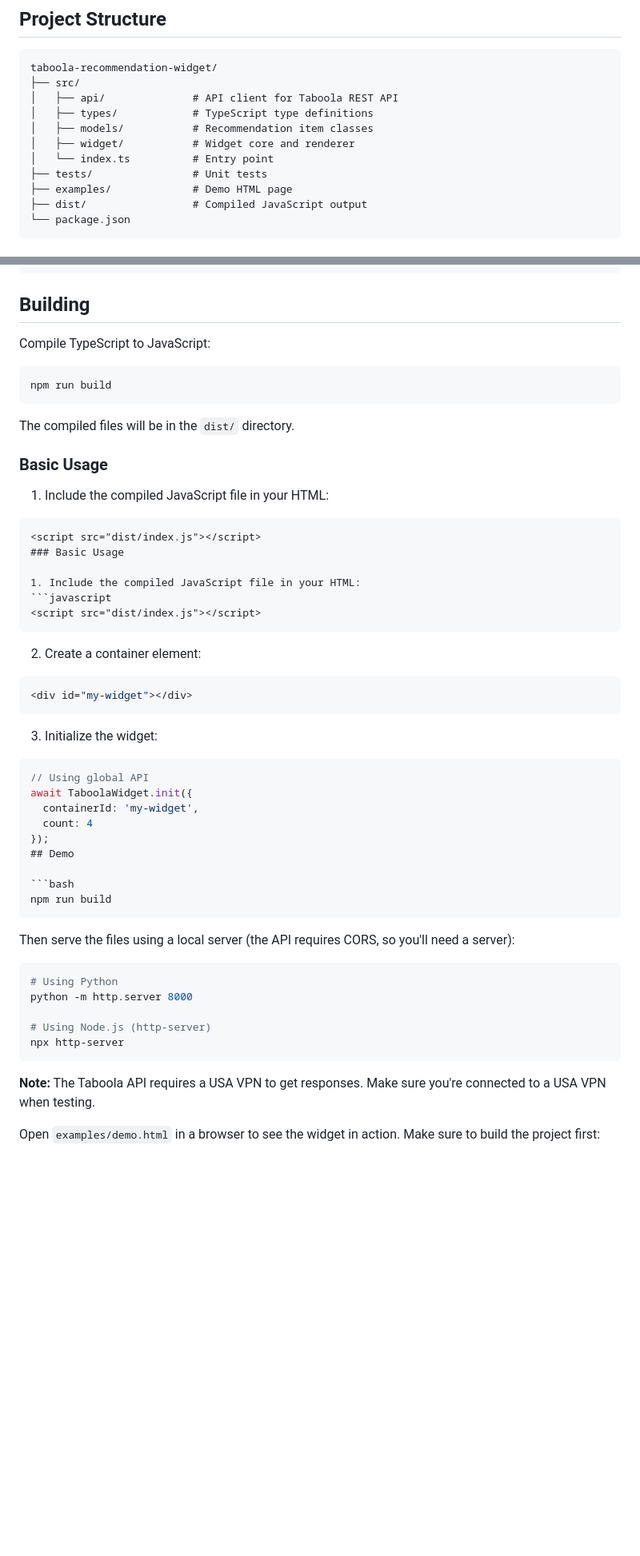
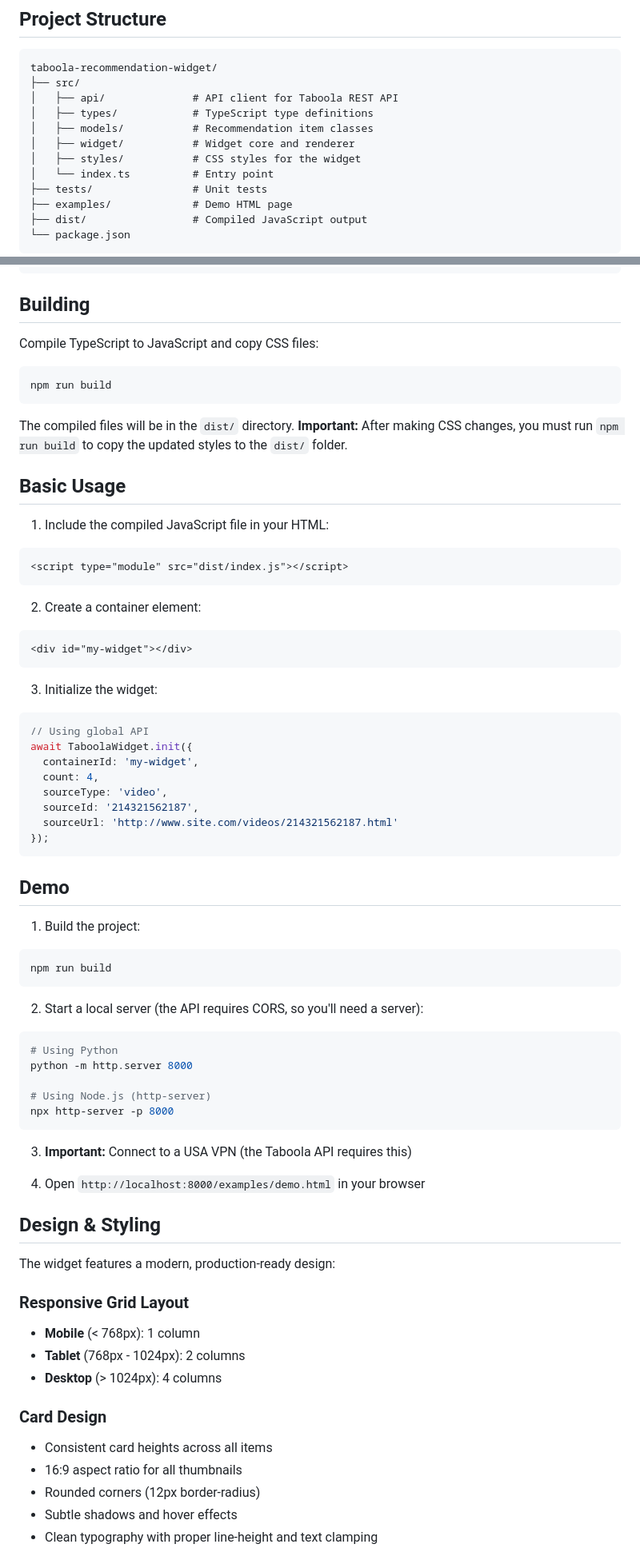
Before and after one commit to Shai-Shargal/taboola-recommendation-widget, a Markdown page: Readme.md, 2 parts joined by grey strips. Shown at 80% size. Rendered like a GitHub page; blank space fills up the shorter version.

````diff
--- a/Readme.md
+++ b/Readme.md
@@ -21,6 +22,7 @@ taboola-recommendation-widget/
 │   ├── types/            # TypeScript type definitions
 │   ├── models/           # Recommendation item classes
 │   ├── widget/           # Widget core and renderer
+│   ├── styles/           # CSS styles for the widget
 │   └── index.ts          # Entry point
 ├── tests/                # Unit tests
 ├── examples/             # Demo HTML page
@@ -43,26 +45,22 @@ npm install
 
 ## Building
 
-Compile TypeScript to JavaScript:
+Compile TypeScript to JavaScript and copy CSS files:
 ```bash
 npm run build
 ```
 
-The compiled files will be in the `dist/` directory.
-### Basic Usage
+The compiled files will be in the `dist/` directory. **Important:** After making CSS changes, you must run `npm run build` to copy the updated styles to the `dist/` folder.
+
+## Basic Usage
 
 1. Include the compiled JavaScript file in your HTML:
 ```html
-<script src="dist/index.js"></script>
-### Basic Usage
-
-1. Include the compiled JavaScript file in your HTML:
-```javascript
-<script src="dist/index.js"></script>
+<script type="module" src="dist/index.js"></script>
 ```
 
 2. Create a container element:
-```javascript
+```html
 <div id="my-widget"></div>
 ```
 
@@ -71,24 +69,46 @@ The compiled files will be in the `dist/` directory.
 // Using global API
 await TaboolaWidget.init({
   containerId: 'my-widget',
-  count: 4
+  count: 4,
+  sourceType: 'video',
+  sourceId: '214321562187',
+  sourceUrl: 'http://www.site.com/videos/214321562187.html'
 });
+```
+
 ## Demo
 
+1. Build the project:
 ```bash
 npm run build
 ```
 
-Then serve the files using a local server (the API requires CORS, so you'll need a server):
-
+2. Start a local server (the API requires CORS, so you'll need a server):
 ```bash
 # Using Python
 python -m http.server 8000
 
 # Using Node.js (http-server)
-npx http-server
+npx http-server -p 8000
 ```
 
-**Note:** The Taboola API requires a USA VPN to get responses. Make sure you're connected to a USA VPN when testing.
+3. **Important:** Connect to a USA VPN (the Taboola API requires this)
 
-Open `examples/demo.html` in a browser to see the widget in action. Make sure to build the project first:
+4. Open `http://localhost:8000/examples/demo.html` in your browser
+
+## Design & Styling
+
+The widget features a modern, production-ready design:
+
+### Responsive Grid Layout
+- **Mobile** (< 768px): 1 column
+- **Tablet** (768px - 1024px): 2 columns
+- **Desktop** (> 1024px): 4 columns
+
+### Card Design
+- Consistent card heights across all items
+- 16:9 aspect ratio for all thumbnails
+- Rounded corners (12px border-radius)
+- Subtle shadows and hover effects
+- Clean typography with proper line-height and text clamping
+
````
Also changed, not shown: other parts of Readme.md (+89 -29 lines).
